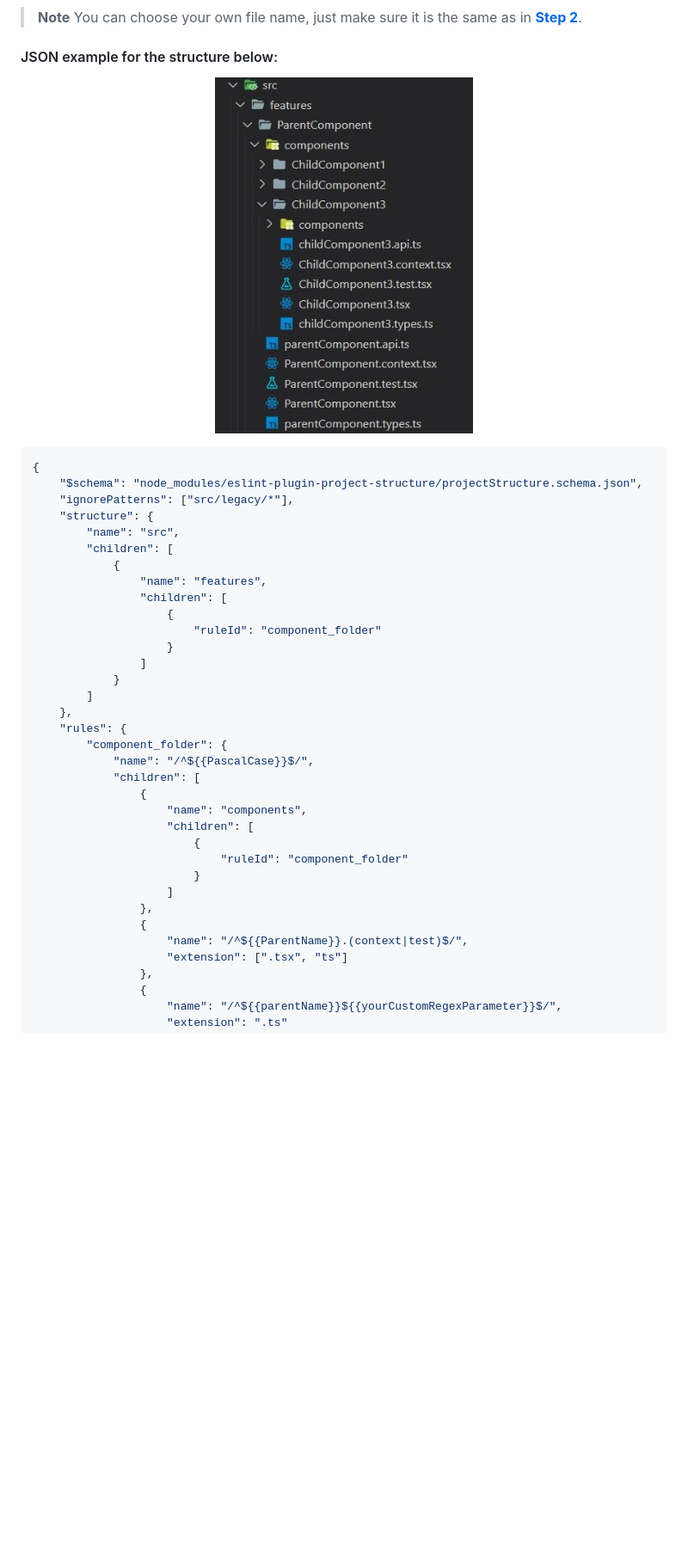
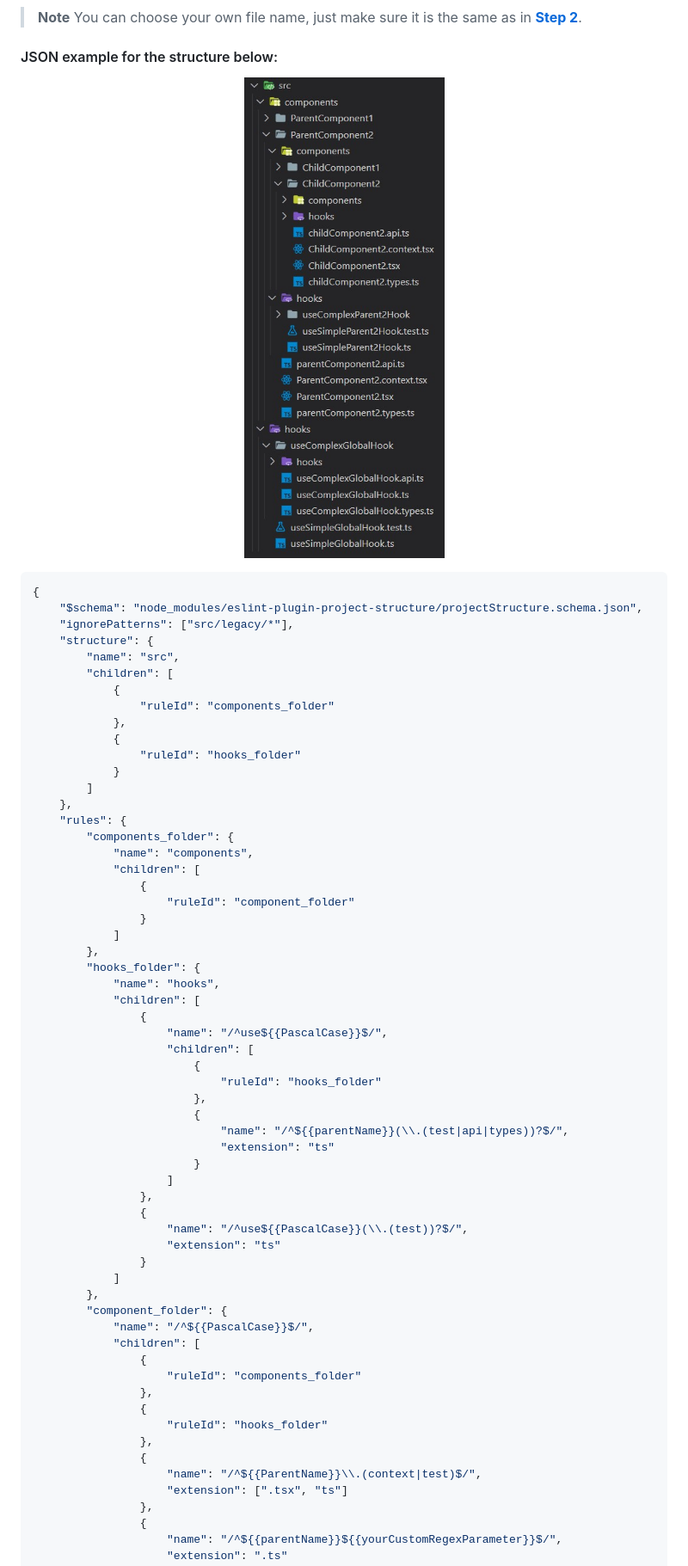
Before and after one commit to Igorkowalski94/eslint-plugin-project-structure, a Markdown page: README.md, the part around one of its changes. Shown at 86% size. Rendered like a GitHub page; pictures changed too: images/example.jpg; blank space fills up the shorter version.

```diff
--- a/README.md
+++ b/README.md
@@ -100,29 +100,54 @@ Create a **`projectStructure.json`** or **`projectStructure.yaml`** in the root
         "name": "src",
         "children": [
             {
-                "name": "features",
-                "children": [
-                    {
-                        "ruleId": "component_folder"
-                    }
-                ]
+                "ruleId": "components_folder"
+            },
+            {
+                "ruleId": "hooks_folder"
             }
         ]
     },
     "rules": {
+        "components_folder": {
+            "name": "components",
+            "children": [
+                {
+                    "ruleId": "component_folder"
+                }
+            ]
+        },
+        "hooks_folder": {
+            "name": "hooks",
+            "children": [
+                {
+                    "name": "/^use${{PascalCase}}$/",
+                    "children": [
+                        {
+                            "ruleId": "hooks_folder"
+                        },
+                        {
+                            "name": "/^${{parentName}}(\\.(test|api|types))?$/",
+                            "extension": "ts"
+                        }
+                    ]
+                },
+                {
+                    "name": "/^use${{PascalCase}}(\\.(test))?$/",
+                    "extension": "ts"
+                }
+            ]
+        },
         "component_folder": {
             "name": "/^${{PascalCase}}$/",
             "children": [
                 {
-                    "name": "components",
-                    "children": [
-                        {
-                            "ruleId": "component_folder"
-                        }
-                    ]
+                    "ruleId": "components_folder"
                 },
                 {
-                    "name": "/^${{ParentName}}.(context|test)$/",
+                    "ruleId": "hooks_folder"
+                },
+                {
+                    "name": "/^${{ParentName}}\\.(context|test)$/",
                     "extension": [".tsx", "ts"]
                 },
                 {
```
Also changed, not shown: other parts of README.md (+23 -11 lines), images/mainImage.jpg.
